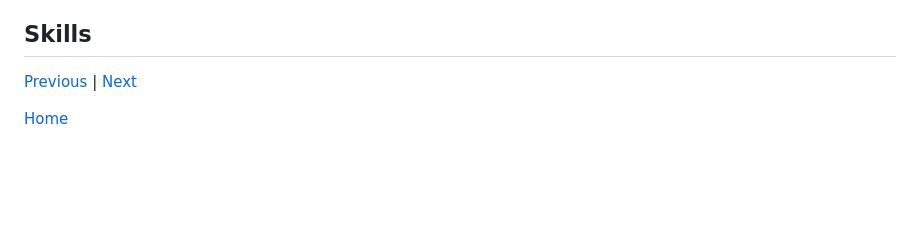
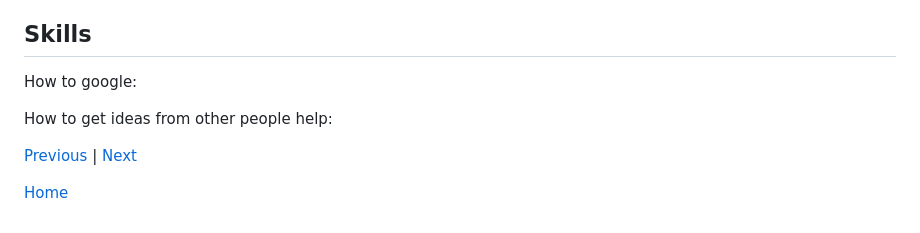
Before and after one commit to johnnyy5929/sep10-freedom-project, a Markdown page: blog/entry03.md, the part around the change. Rendered like a GitHub page; blank space fills up the shorter version.

```diff
--- a/blog/entry03.md
+++ b/blog/entry03.md
@@ -85,7 +85,9 @@ I am hoping with these future ideas I can solve the problem of food on Mars or m
 I am currently in the third to fourth stage of the engineering design process, where my goal is to brainstorm and plan a good website or hardware device to help with cooking. The problem that I hope to solve is that cooking is sometimes hard to follow and you might not know if everything is correct, so I want to make a website that tells you everything you need to know, like the temperature, ingredients, knowing recipes, how long to cook , how much calories it has and maybe the website can taste your cooking so you don't have to if it is bad or if it is your first time cooking. For hardware maybe a 3D printer or a machines that cooks for you when you are too lazy too. I know I have many ambition but I hope to solve a lot of problems.
 
 ## Skills
+How to google:
 
+How to get ideas from other people help:
 
 
 
```
